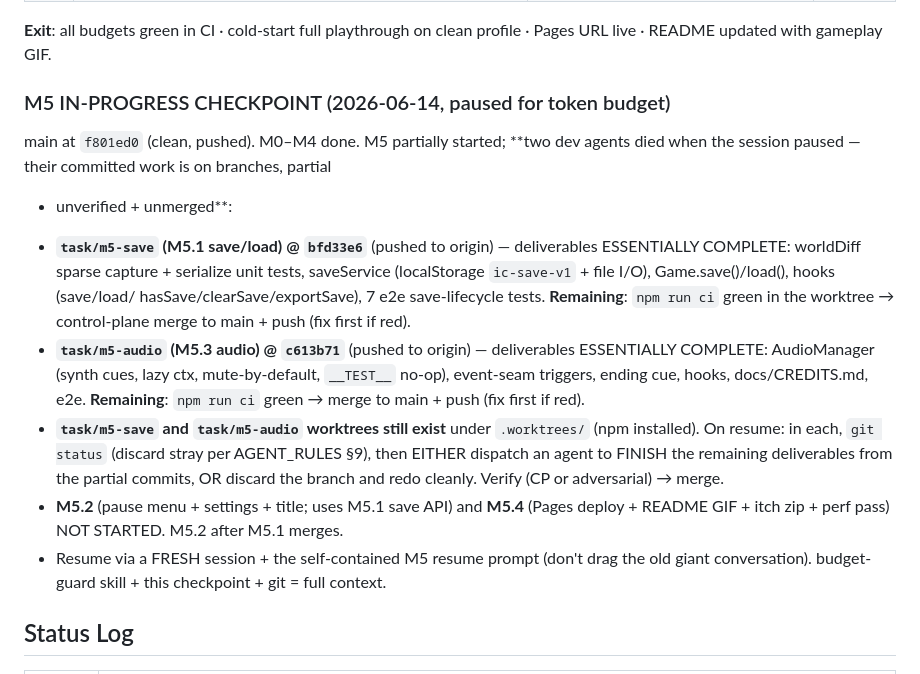
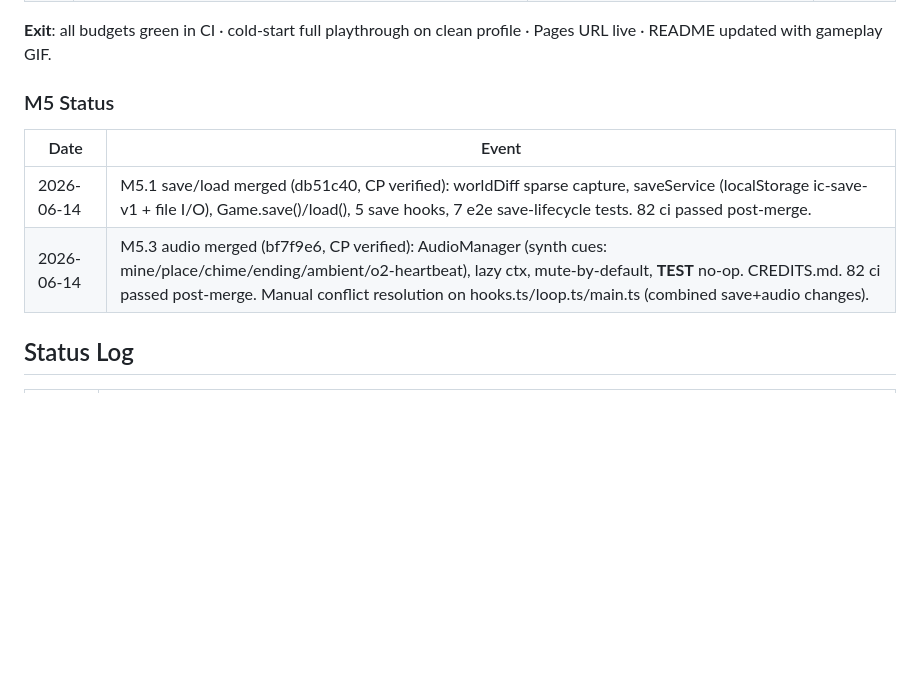
Before and after one commit to donozhang1992/interstellar-craft, a Markdown page: docs/ROADMAP.md, the part around the change. GitHub-like rendering; blank space fills up the shorter version.

Commit message:
docs: M5.1 + M5.3 merged — update status log, remove checkpoint

```diff
--- a/docs/ROADMAP.md
+++ b/docs/ROADMAP.md
@@ -131,27 +131,11 @@ GitHub Pages deploy (`vite build` + actions workflow); itch.io-ready zip.
 **Exit**: all budgets green in CI · cold-start full playthrough on clean profile ·
 Pages URL live · README updated with gameplay GIF.
 
-### M5 IN-PROGRESS CHECKPOINT (2026-06-14, paused for token budget)
-main at `f801ed0` (clean, pushed). M0–M4 done. M5 partially started; **two dev
-agents died when the session paused — their committed work is on branches, partial
-+ unverified + unmerged**:
-- **`task/m5-save` (M5.1 save/load) @ `bfd33e6`** (pushed to origin) — deliverables
-  ESSENTIALLY COMPLETE: worldDiff sparse capture + serialize unit tests, saveService
-  (localStorage `ic-save-v1` + file I/O), Game.save()/load(), hooks (save/load/
-  hasSave/clearSave/exportSave), 7 e2e save-lifecycle tests. **Remaining**: `npm run
-  ci` green in the worktree → control-plane merge to main + push (fix first if red).
-- **`task/m5-audio` (M5.3 audio) @ `c613b71`** (pushed to origin) — deliverables
-  ESSENTIALLY COMPLETE: AudioManager (synth cues, lazy ctx, mute-by-default,
-  `__TEST__` no-op), event-seam triggers, ending cue, hooks, docs/CREDITS.md, e2e.
-  **Remaining**: `npm run ci` green → merge to main + push (fix first if red).
-- **`task/m5-save` and `task/m5-audio` worktrees still exist** under `.worktrees/`
-  (npm installed). On resume: in each, `git status` (discard stray per AGENT_RULES §9),
-  then EITHER dispatch an agent to FINISH the remaining deliverables from the partial
-  commits, OR discard the branch and redo cleanly. Verify (CP or adversarial) → merge.
-- **M5.2** (pause menu + settings + title; uses M5.1 save API) and **M5.4** (Pages
-  deploy + README GIF + itch zip + perf pass) NOT STARTED. M5.2 after M5.1 merges.
-- Resume via a FRESH session + the self-contained M5 resume prompt (don't drag the old
-  giant conversation). budget-guard skill + this checkpoint + git = full context.
+### M5 Status
+| Date | Event |
+|------|-------|
+| 2026-06-14 | M5.1 save/load merged (db51c40, CP verified): worldDiff sparse capture, saveService (localStorage ic-save-v1 + file I/O), Game.save()/load(), 5 save hooks, 7 e2e save-lifecycle tests. 82 ci passed post-merge. |
+| 2026-06-14 | M5.3 audio merged (bf7f9e6, CP verified): AudioManager (synth cues: mine/place/chime/ending/ambient/o2-heartbeat), lazy ctx, mute-by-default, __TEST__ no-op. CREDITS.md. 82 ci passed post-merge. Manual conflict resolution on hooks.ts/loop.ts/main.ts (combined save+audio changes). |
 
 ## Status Log
 
```
